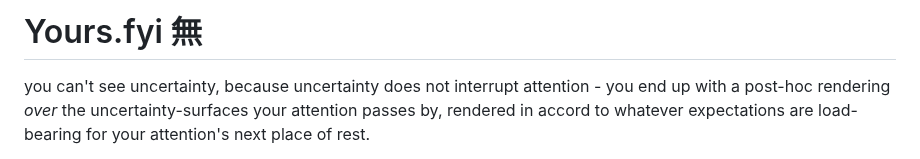
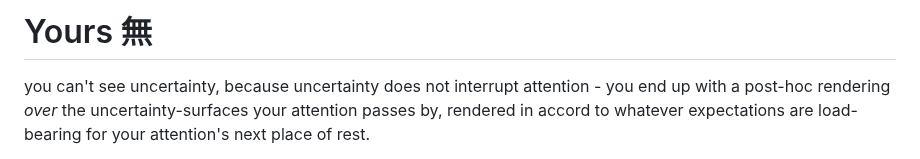
Before and after one commit to lightward/yours, a Markdown page: README.md, the part around the change. GitHub-like rendering.

Commit message:
let it be

```diff
--- a/README.md
+++ b/README.md
@@ -1,4 +1,4 @@
-# Yours.fyi 無
+# Yours 無
 
 you can't see uncertainty, because uncertainty does not interrupt attention - you end up with a post-hoc rendering *over* the uncertainty-surfaces your attention passes by, rendered in accord to whatever expectations are load-bearing for your attention's next place of rest.
 
```
